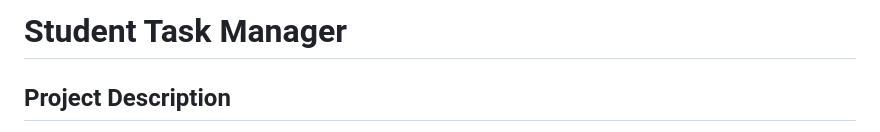
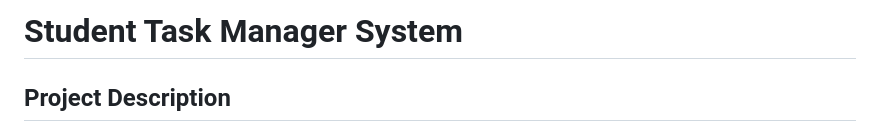
Before and after one commit to msdsf26m013-zarishkhalil/student-task-manager, a Markdown page: Readme.md, the part around the change. Drawn GitHub-style.

Commit message:
Update Project Title

```diff
--- a/Readme.md
+++ b/Readme.md
@@ -1,4 +1,4 @@
-# Student Task Manager
+# Student Task Manager System
 
 ## Project Description
 
```
